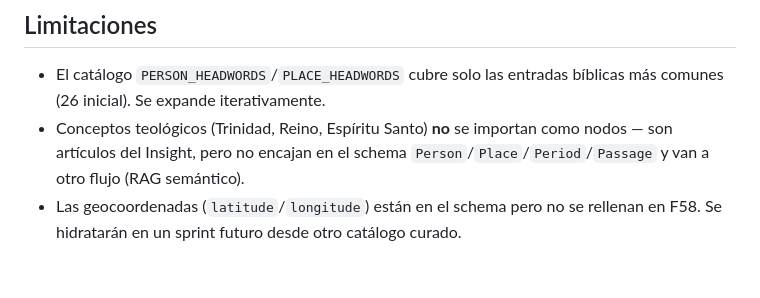
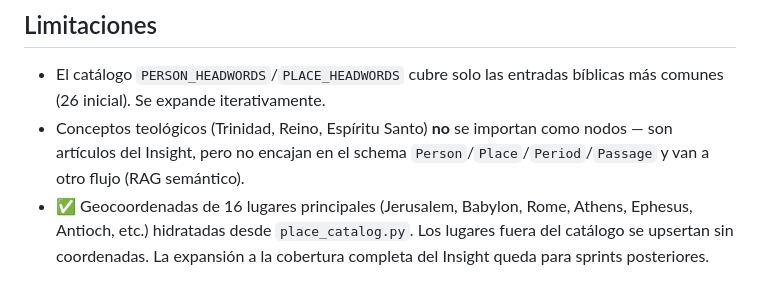
Before and after one commit to elimorals/jw-agent-toolkit, a Markdown page: docs/guias/bible-knowledge-graph.md, the part around the change. Drawn GitHub-style.

Commit message:
docs(F58.13): update guide plus ROADMAP for place geocoords
Marks F58 geocoordinate item as done in ROADMAP and rewrites the
limitation paragraph in docs/guias/bible-knowledge-graph.md to reflect
the 16-place curated catalog now hydrated by the loader.

```diff
--- a/docs/guias/bible-knowledge-graph.md
+++ b/docs/guias/bible-knowledge-graph.md
@@ -72,6 +72,8 @@ sobre el mismo JWPUB no duplica nodos ni edges.
 - Conceptos teológicos (Trinidad, Reino, Espíritu Santo) **no** se importan
   como nodos — son artículos del Insight, pero no encajan en el schema
   `Person`/`Place`/`Period`/`Passage` y van a otro flujo (RAG semántico).
-- Las geocoordenadas (`latitude`/`longitude`) están en el schema pero no
-  se rellenan en F58. Se hidratarán en un sprint futuro desde otro
-  catálogo curado.
+- ✅ Geocoordenadas de 16 lugares principales (Jerusalem, Babylon, Rome,
+  Athens, Ephesus, Antioch, etc.) hidratadas desde `place_catalog.py`.
+  Los lugares fuera del catálogo se upsertan sin coordenadas. La
+  expansión a la cobertura completa del Insight queda para sprints
+  posteriores.
```
Also changed, not shown: docs/ROADMAP.md (+1 -1 lines).
